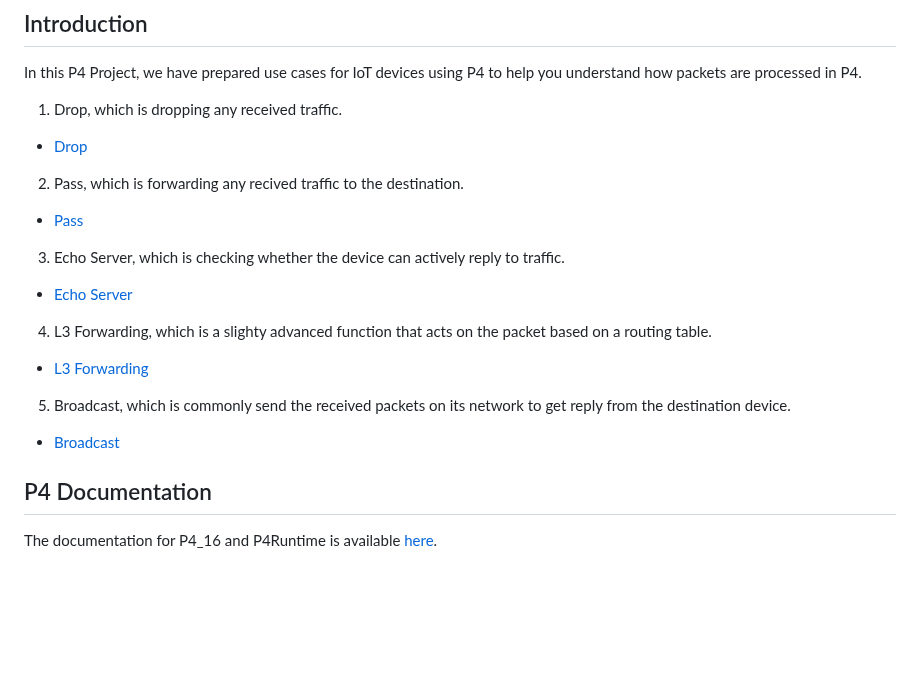
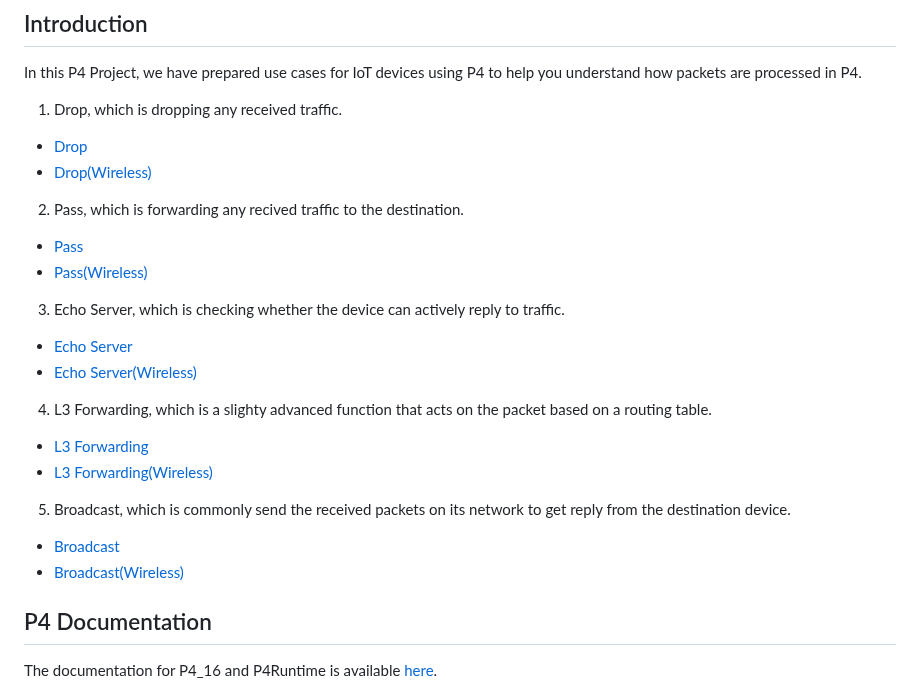
Before and after one commit to Waiyankyawbelu/P4-Project, a Markdown page: README.md, the part around the change. GitHub-like rendering; blank space fills up the shorter version.

```diff
--- a/README.md
+++ b/README.md
@@ -10,15 +10,20 @@
 In this P4 Project, we have prepared use cases for IoT devices using P4 to help you understand how packets are processed in P4.
 
 1. Drop, which is dropping any received traffic.
-* [Drop](./Drop/)
+* [Drop](./P4/Drop/)
+* [Drop(Wireless)](./P4-wireless/Drop/)
 2. Pass, which is forwarding any recived traffic to the destination.
-* [Pass](./Pass/)
+* [Pass](./P4/Pass/)
+* [Pass(Wireless)](./P4-wireless/Pass/)
 3. Echo Server, which is checking whether the device can actively reply to traffic.
-* [Echo Server](./Echo_server/)
+* [Echo Server](./P4/Echo_server/)
+* [Echo Server(Wireless)](./P4-wireless/Echo_Server/)
 4. L3 Forwarding, which is a slighty advanced function that acts on the packet based on a routing table.
-* [L3 Forwarding](./L3_forwarding/)
+* [L3 Forwarding](./P4/L3_forwarding/)
+* [L3 Forwarding(Wireless)](./P4-wireless/L3_Forwarding_wifi/)
 5. Broadcast, which is commonly send the received packets on its network to get reply from the destination device.
-* [Broadcast](./Broadcast/)
+* [Broadcast](./P4/Broadcast/)
+* [Broadcast(Wireless)](./P4-wireless/Broadcast/)
 
 
 ## P4 Documentation
```
